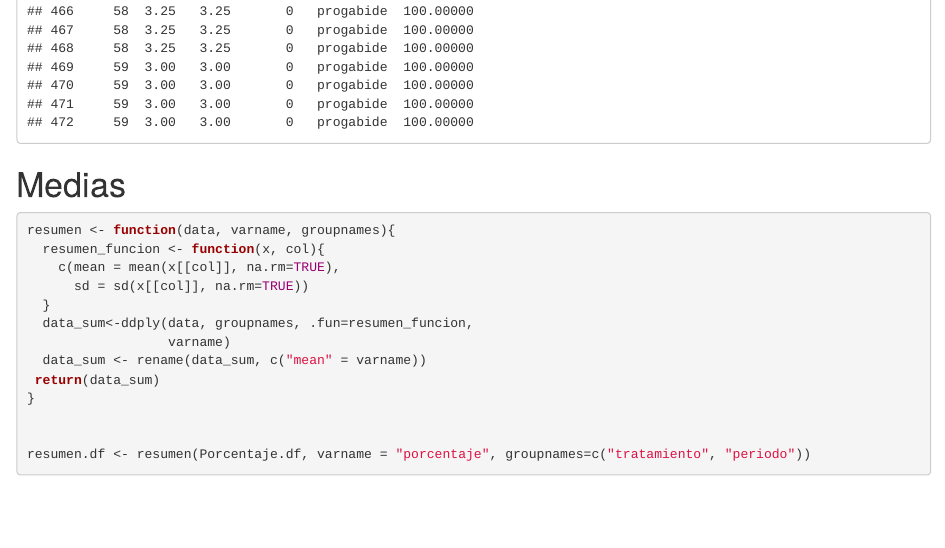
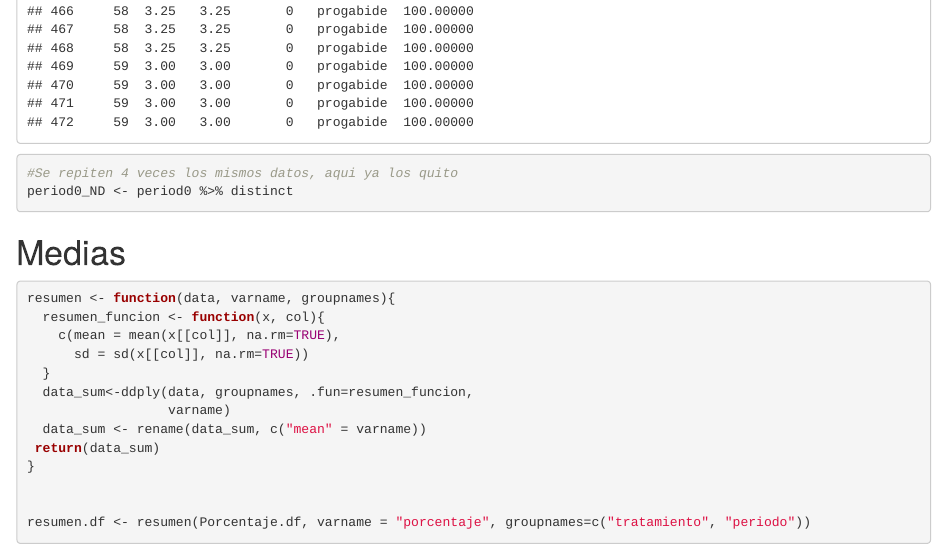
Before and after one commit to Luis-afj77/ProyectoDiEx, an R Markdown document (Proyecto.rmd): the page in a window 1100 px wide, from 10220 px down before the commit and from 10240 px down after it, so that both start at the same text. Rendered offline with R 4.5, knitr and Pandoc, with nearby package versions; some code elsewhere in the file could not run offline.

Commit message:
Intenté hacer marge de dos data.frame y no pude, solamente le quiere a period0, los repetidos

````diff
--- a/Proyecto.rmd
+++ b/Proyecto.rmd
@@ -62,11 +62,14 @@ Porcentaje.df$periodo <- as.factor(Porcentaje.df$periodo)
 
 #Añadiendo la base como periodo 0
 period0 <- data.frame(sujeto= Data_cocinada$sujeto, base= Data_cocinada$base, crisis= Data_cocinada$base, periodo = 0, tratamiento = Data_cocinada$tratamiento, porcentaje= 100)
+
 period0$periodo <- as.factor(period0$periodo)
 Porcentaje.df <- rbind(Porcentaje.df, period0)
 
 Porcentaje.df
 
+#Se repiten 4 veces los mismos datos, aqui ya los quito
+period0_ND <- period0 %>% distinct
 ```
 
 # Medias
````
